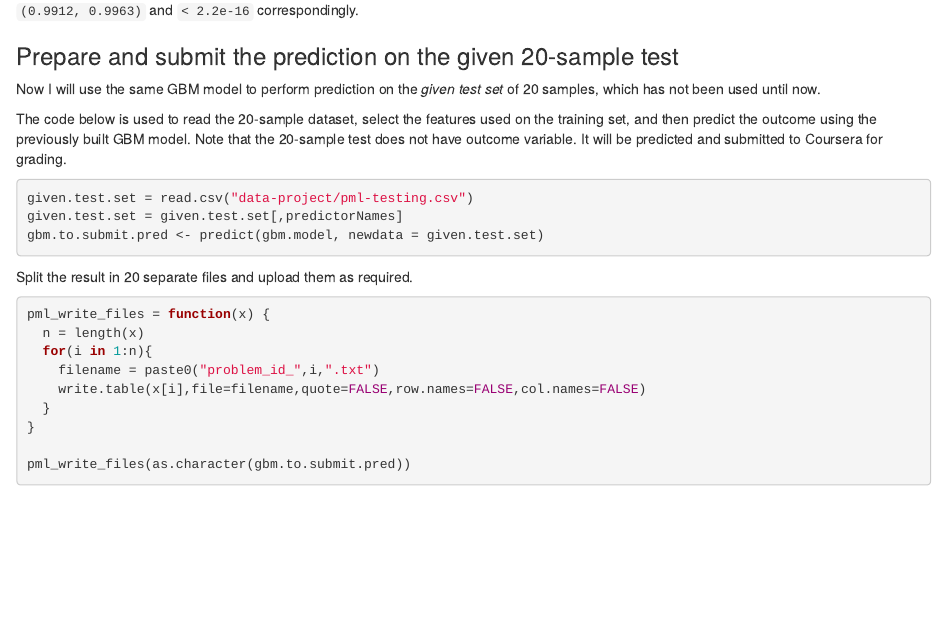
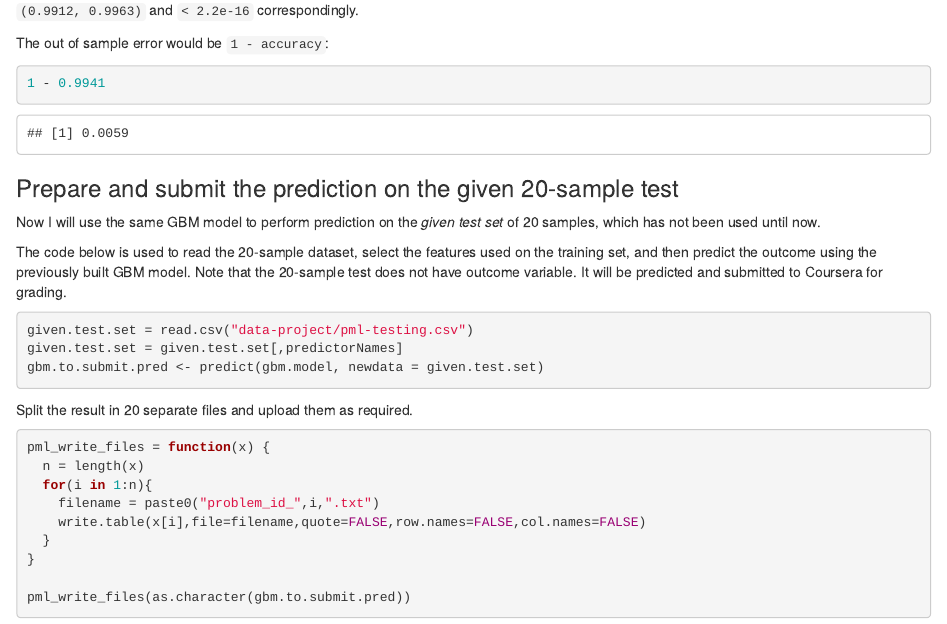
Before and after one commit to student66/PracticalMLCourseProject, an R Markdown document (PracticalMLProject.Rmd): the page in a window 1100 px wide, from 9000 px down. Rendered offline with R 4.5, knitr and Pandoc, with nearby package versions; some code elsewhere in the file could not run offline.

Commit message:
Added explicit calculation for the out of sample error.

````diff
--- a/PracticalMLProject.Rmd
+++ b/PracticalMLProject.Rmd
@@ -353,6 +353,11 @@ gbm.tst.cm
 
 The result shows out of sample accuracy `0.9941` and kappa `0.9926`. The confidence interval and p-value are also quite reasonably good: `(0.9912, 0.9963)` and `< 2.2e-16` correspondingly.
 
+The out of sample error would be `1 - accuracy`:
+```{r}
+1 - 0.9941
+```
+
 ### Prepare and submit the prediction on the given 20-sample test
 
 Now I will use the same GBM model to perform prediction on the *given test set* of 20 samples, which has not been used until now.
````
